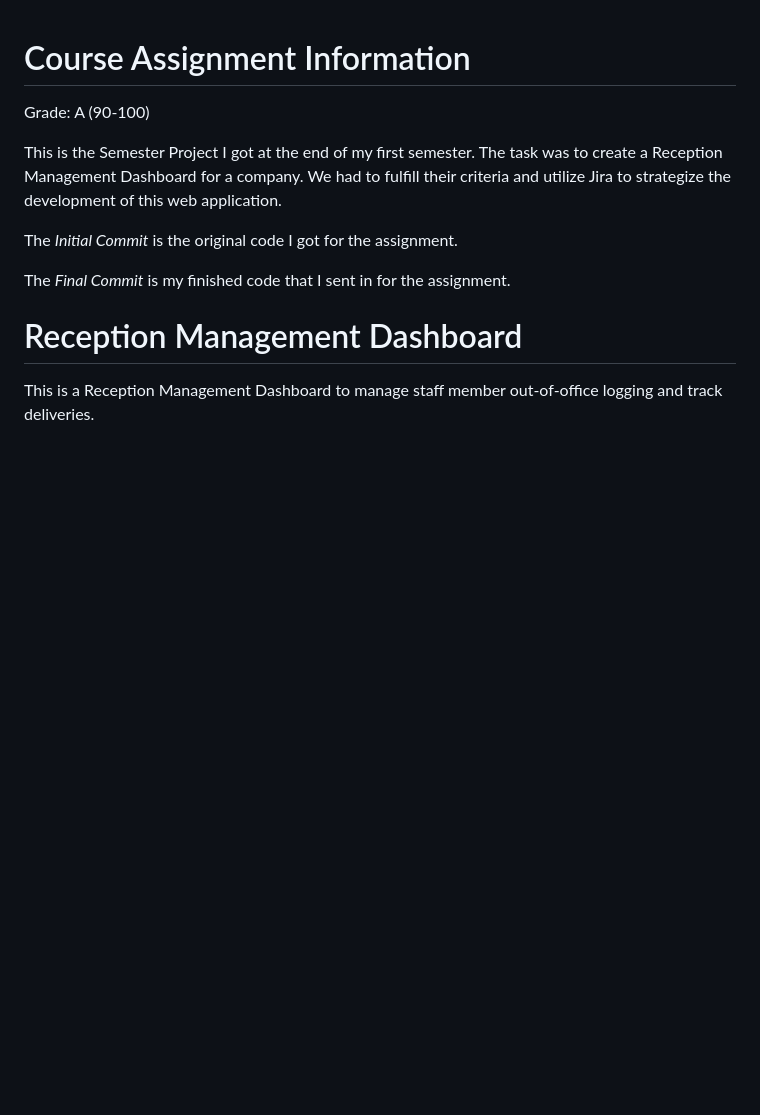
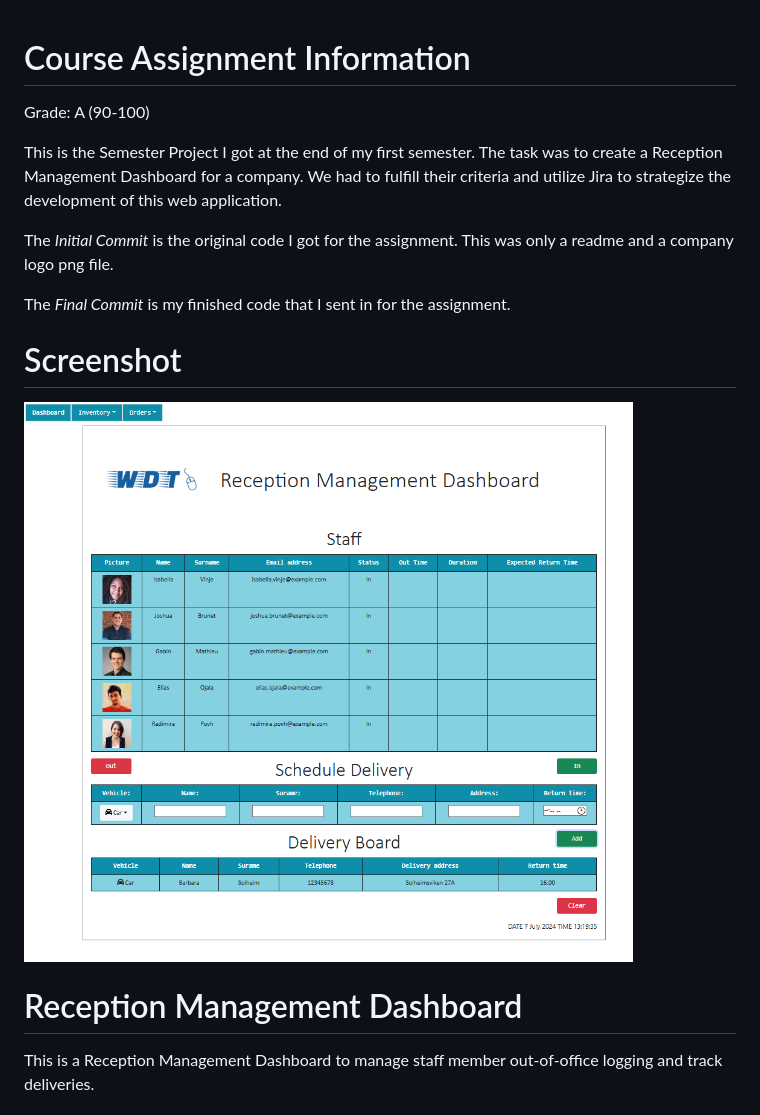
Before and after one commit to ArielHalsvik/Semester-Project-Course-Assignment, a Markdown page: readme.md, the part around the change. GitHub-like rendering; pictures changed too: screenshot.png (added); blank space fills up the shorter version.

```diff
--- a/readme.md
+++ b/readme.md
@@ -4,9 +4,13 @@ Grade: A (90-100)
 
 This is the Semester Project I got at the end of my first semester. The task was to create a Reception Management Dashboard for a company. We had to fulfill their criteria and utilize Jira to strategize the development of this web application.
 
-The *Initial Commit* is the original code I got for the assignment.
+The *Initial Commit* is the original code I got for the assignment. This was only a readme and a company logo png file.
 
 The *Final Commit* is my finished code that I sent in for the assignment.
+
+# Screenshot
+
+![screenshot](screenshot.png)
 
 # Reception Management Dashboard
 
```
